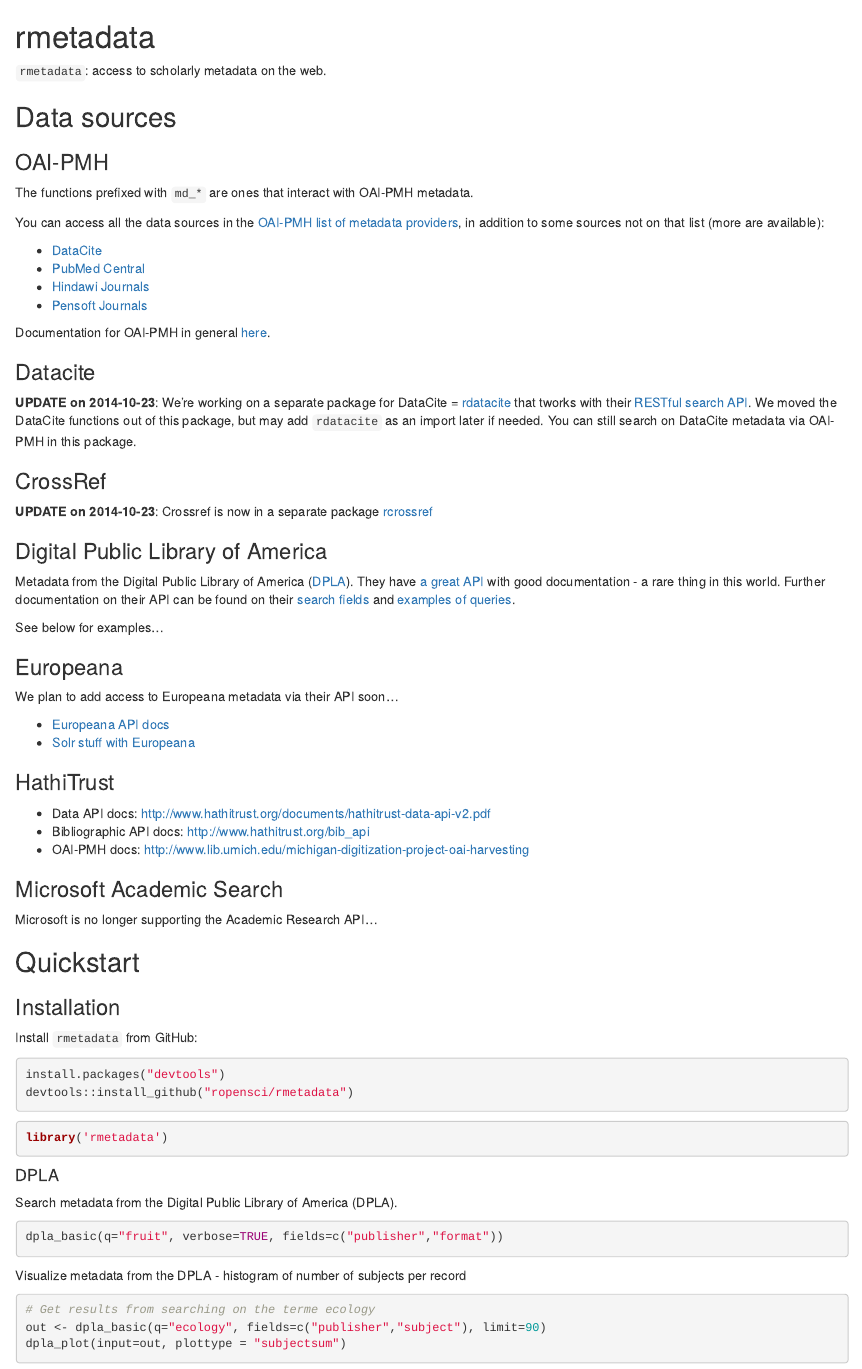
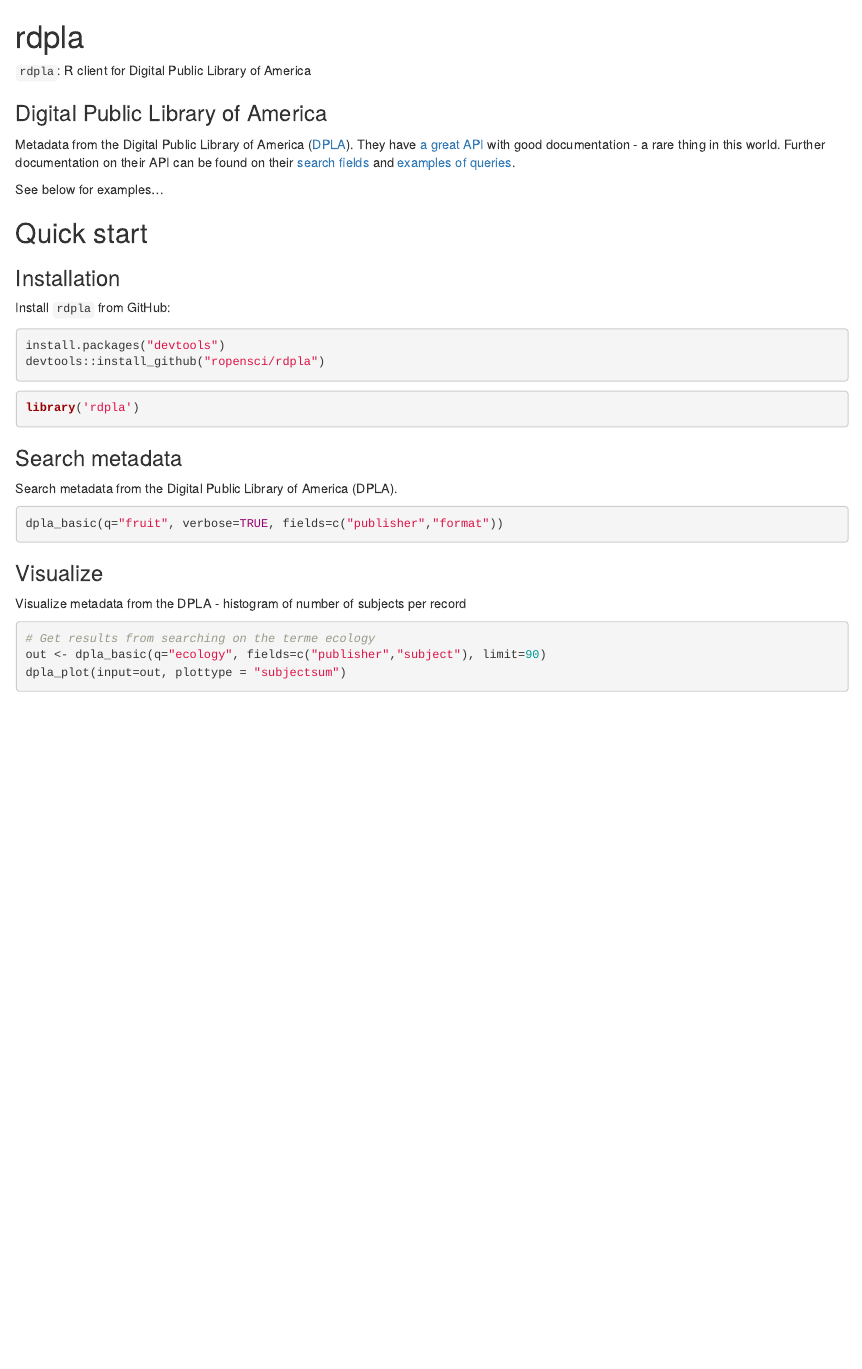
Before and after one commit to ropensci-archive/rdpla, an R Markdown document (README.Rmd): the page in a window 1100 px wide, from its top. Rendered offline with R 4.5, knitr and Pandoc, with nearby package versions; badge pictures from the web are left out.

Commit message:
pkg name changes, moved files around

````diff
--- a/README.Rmd
+++ b/README.Rmd
@@ -10,33 +10,7 @@
 )
 ```
 
-[![Build Status](https://api.travis-ci.org/ropensci/rmetadata.png)](https://travis-ci.org/ropensci/rmetadata)
-[![Build status](https://ci.appveyor.com/api/projects/status/yrkc171a9yue73t6?svg=true)](https://ci.appveyor.com/project/sckott/rmetadata)
-
-`rmetadata`: access to scholarly metadata on the web.
-
-## Data sources
-
-### OAI-PMH
-
-The functions prefixed with `md_*` are ones that interact with OAI-PMH metadata.
-
-You can access all the data sources in the [OAI-PMH list of metadata providers](http://www.openarchives.org/Register/BrowseSites), in addition to some sources not on that list (more are available):
-
-+ [DataCite](http://datacite.org/)
-+ [PubMed Central](http://www.ncbi.nlm.nih.gov/pmc/)
-+ [Hindawi Journals](http://www.hindawi.com/journals/)
-+ [Pensoft Journals](http://www.pensoft.net/index.php)
-
-Documentation for OAI-PMH in general [here](http://www.openarchives.org/OAI/openarchivesprotocol.html).
-
-### Datacite
-
-**UPDATE on 2014-10-23**: We're working on a separate package for DataCite = [rdatacite](https://github.com/ropensci/rdatacite) that tworks with their [RESTful search API](http://search.datacite.org/help.html). We moved the DataCite functions out of this package, but may add `rdatacite` as an import later if needed. You can still search on DataCite metadata via OAI-PMH in this package.
-
-### CrossRef
-
-**UPDATE on 2014-10-23**: Crossref is now in a separate package [rcrossref](https://github.com/ropensci/rcrossref)
+`rdpla`: R client for Digital Public Library of America
 
 ### Digital Public Library of America
 
@@ -44,19 +18,3 @@
 
 See below for examples...
 
-### Europeana
-
-We plan to add access to Europeana metadata via their API soon...
-
-* [Europeana API docs](http://labs.europeana.eu/api/)
-* [Solr stuff with Europeana](http://kirunews.blog.hu/2014/02/13/solr_query_facets_in_europeana)
-
-### HathiTrust
-
-* Data API docs: http://www.hathitrust.org/documents/hathitrust-data-api-v2.pdf
-* Bibliographic API docs: http://www.hathitrust.org/bib_api
-* OAI-PMH docs: http://www.lib.umich.edu/michigan-digitization-project-oai-harvesting
-
-### Microsoft Academic Search
-
-Microsoft is no longer supporting the Academic Research API...
@@ -71,25 +21,27 @@
-## Quickstart
+## Quick start
 
 ### Installation
 
-Install `rmetadata` from GitHub:
+Install `rdpla` from GitHub:
 
 ```{r eval=FALSE}
 install.packages("devtools")
-devtools::install_github("ropensci/rmetadata")
+devtools::install_github("ropensci/rdpla")
 ```
 
 ```{r}
-library('rmetadata')
+library('rdpla')
 ```
 
-#### DPLA
+### Search metadata
 
 Search metadata from the Digital Public Library of America (DPLA).
 
 ```{r eval=FALSE}
 dpla_basic(q="fruit", verbose=TRUE, fields=c("publisher","format"))
 ```
+
+### Visualize
 
 Visualize metadata from the DPLA - histogram of number of subjects per record
 
````
Also changed, not shown: R/rdpla.R (renamed from R/dpla.R, +4 -4 lines), inst/img/dpla_subjects_barplot.png (added), inst/img/dpla_subjects_through_time.png (added), README.Rmd (14 more changed lines), 6 other files.
